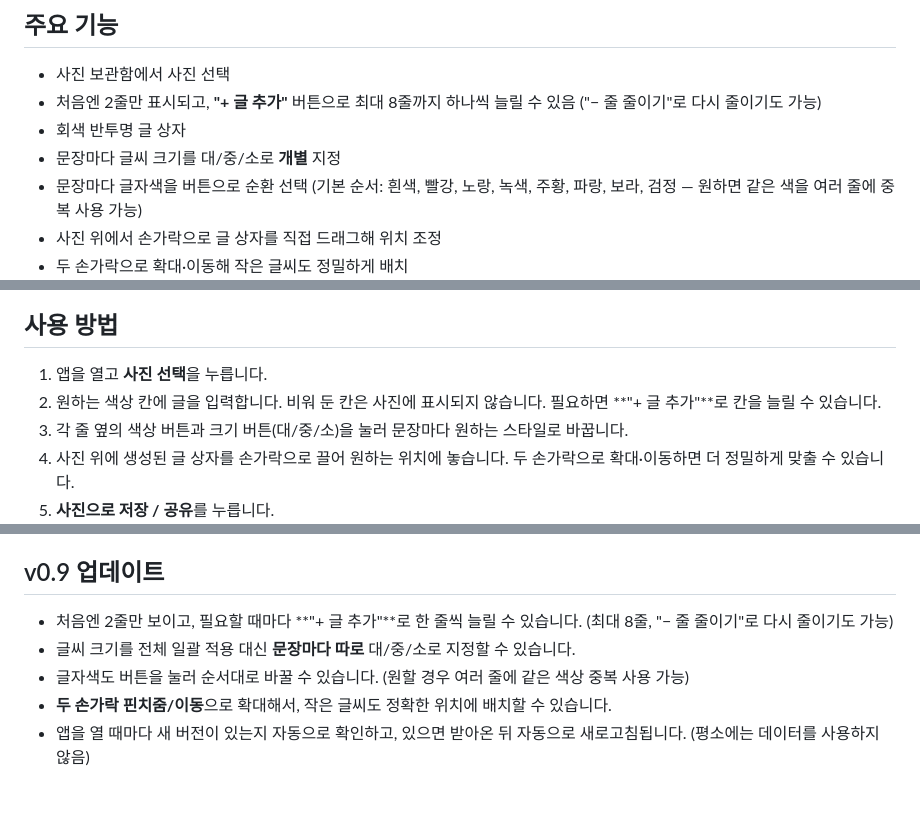
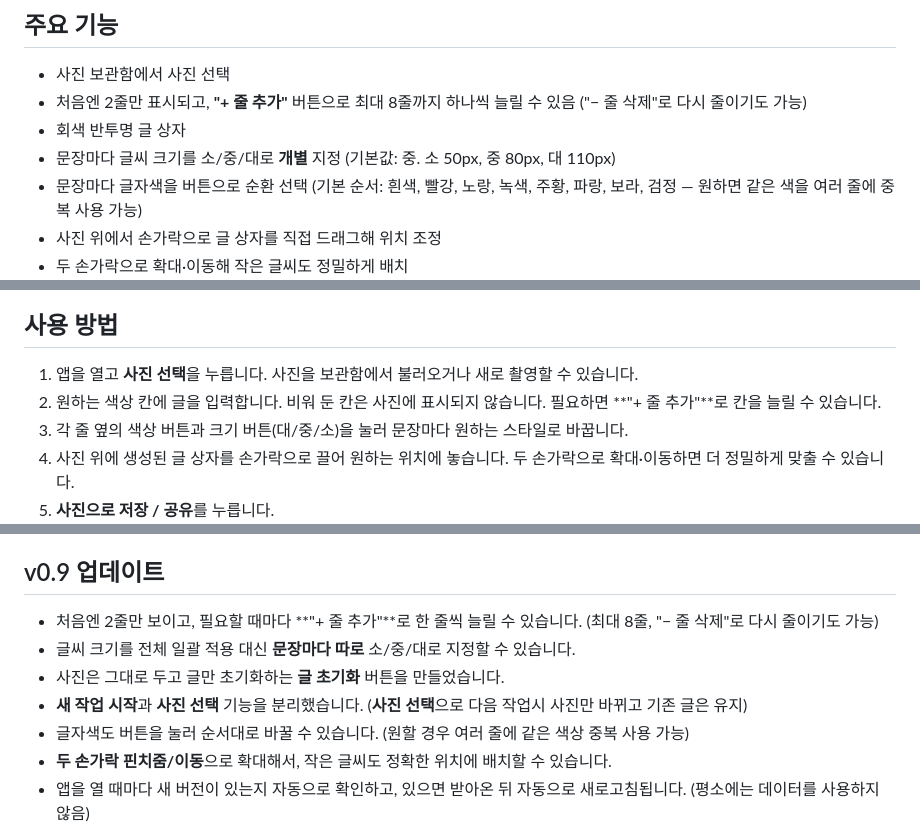
Before and after one commit to unnitti/photo_text_pwa, a Markdown page: README.md, 3 parts joined by grey strips. GitHub-like rendering; blank space fills up the shorter version.

```diff
--- a/README.md
+++ b/README.md
@@ -16,9 +16,9 @@
 ## 주요 기능
 
 - 사진 보관함에서 사진 선택
-- 처음엔 2줄만 표시되고, **"+ 글 추가"** 버튼으로 최대 8줄까지 하나씩 늘릴 수 있음 ("− 줄 줄이기"로 다시 줄이기도 가능)
+- 처음엔 2줄만 표시되고, **"+ 줄 추가"** 버튼으로 최대 8줄까지 하나씩 늘릴 수 있음 ("− 줄 삭제"로 다시 줄이기도 가능)
 - 회색 반투명 글 상자
-- 문장마다 글씨 크기를 대/중/소로 **개별** 지정
+- 문장마다 글씨 크기를 소/중/대로 **개별** 지정 (기본값: 중. 소 50px, 중 80px, 대 110px)
 - 문장마다 글자색을 버튼으로 순환 선택 (기본 순서: 흰색, 빨강, 노랑, 녹색, 주황, 파랑, 보라, 검정 — 원하면 같은 색을 여러 줄에 중복 사용 가능)
 - 사진 위에서 손가락으로 글 상자를 직접 드래그해 위치 조정
 - 두 손가락으로 확대·이동해 작은 글씨도 정밀하게 배치
@@ -31,8 +31,8 @@
 
 ## 사용 방법
 
-1. 앱을 열고 **사진 선택**을 누릅니다.
-2. 원하는 색상 칸에 글을 입력합니다. 비워 둔 칸은 사진에 표시되지 않습니다. 필요하면 **"+ 글 추가"**로 칸을 늘릴 수 있습니다.
+1. 앱을 열고 **사진 선택**을 누릅니다. 사진을 보관함에서 불러오거나 새로 촬영할 수 있습니다.
+2. 원하는 색상 칸에 글을 입력합니다. 비워 둔 칸은 사진에 표시되지 않습니다. 필요하면 **"+ 줄 추가"**로 칸을 늘릴 수 있습니다.
 3. 각 줄 옆의 색상 버튼과 크기 버튼(대/중/소)을 눌러 문장마다 원하는 스타일로 바꿉니다.
 4. 사진 위에 생성된 글 상자를 손가락으로 끌어 원하는 위치에 놓습니다. 두 손가락으로 확대·이동하면 더 정밀하게 맞출 수 있습니다.
 5. **사진으로 저장 / 공유**를 누릅니다.
@@ -53,8 +53,10 @@
 
 ## v0.9 업데이트
 
-- 처음엔 2줄만 보이고, 필요할 때마다 **"+ 글 추가"**로 한 줄씩 늘릴 수 있습니다. (최대 8줄, "− 줄 줄이기"로 다시 줄이기도 가능)
-- 글씨 크기를 전체 일괄 적용 대신 **문장마다 따로** 대/중/소로 지정할 수 있습니다.
+- 처음엔 2줄만 보이고, 필요할 때마다 **"+ 줄 추가"**로 한 줄씩 늘릴 수 있습니다. (최대 8줄, "− 줄 삭제"로 다시 줄이기도 가능)
+- 글씨 크기를 전체 일괄 적용 대신 **문장마다 따로** 소/중/대로 지정할 수 있습니다.
+- 사진은 그대로 두고 글만 초기화하는 **글 초기화** 버튼을 만들었습니다.
+- **새 작업 시작**과 **사진 선택** 기능을 분리했습니다. (**사진 선택**으로 다음 작업시 사진만 바뀌고 기존 글은 유지)
 - 글자색도 버튼을 눌러 순서대로 바꿀 수 있습니다. (원할 경우 여러 줄에 같은 색상 중복 사용 가능)
 - **두 손가락 핀치줌/이동**으로 확대해서, 작은 글씨도 정확한 위치에 배치할 수 있습니다.
 - 앱을 열 때마다 새 버전이 있는지 자동으로 확인하고, 있으면 받아온 뒤 자동으로 새로고침됩니다. (평소에는 데이터를 사용하지 않음)
```
